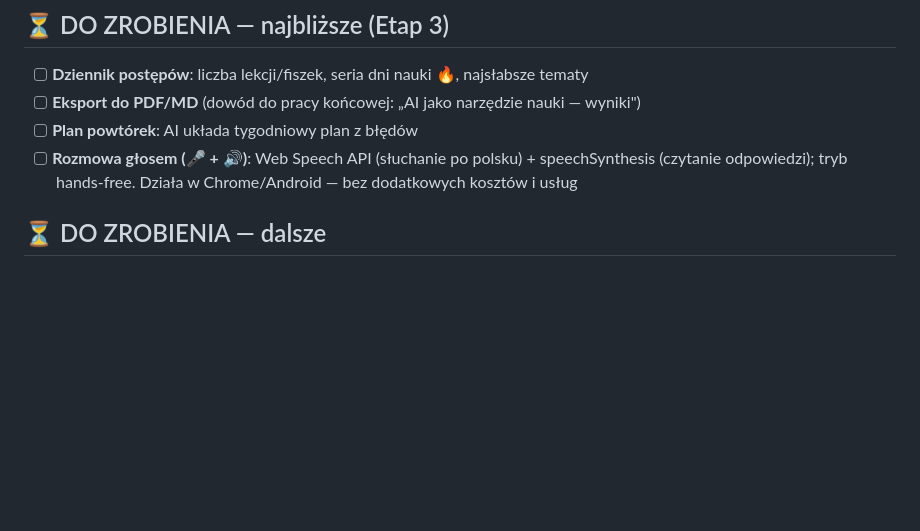
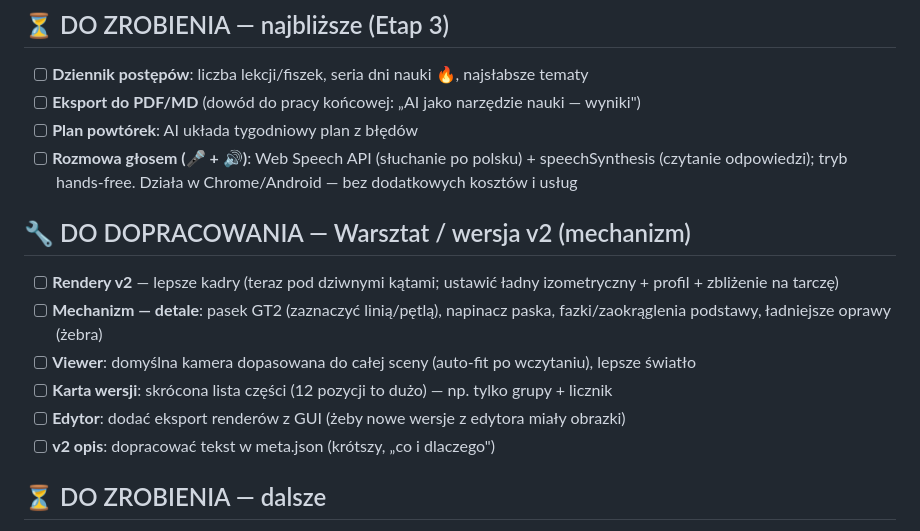
Before and after one commit to koradus4/projekt-felga, a Markdown page: DO-ZROBIENIA.md, the part around the change. Rendered like a GitHub page; blank space fills up the shorter version.

Commit message:
DO-ZROBIENIA: lista dopracowania Warsztat/v2 na jutro

```diff
--- a/DO-ZROBIENIA.md
+++ b/DO-ZROBIENIA.md
@@ -16,6 +16,14 @@ _Ostatnia aktualizacja: 24.09.2026 · autor: Kamil Borkowski · opiekun: Konrad
 - [ ] **Eksport do PDF/MD** (dowód do pracy końcowej: „AI jako narzędzie nauki — wyniki")
 - [ ] **Plan powtórek**: AI układa tygodniowy plan z błędów
 - [ ] **Rozmowa głosem (🎤 + 🔊)**: Web Speech API (słuchanie po polsku) + speechSynthesis (czytanie odpowiedzi); tryb hands-free. Działa w Chrome/Android — bez dodatkowych kosztów i usług
+
+## 🔧 DO DOPRACOWANIA — Warsztat / wersja v2 (mechanizm)
+- [ ] **Rendery v2** — lepsze kadry (teraz pod dziwnymi kątami; ustawić ładny izometryczny + profil + zbliżenie na tarczę)
+- [ ] **Mechanizm — detale**: pasek GT2 (zaznaczyć linią/pętlą), napinacz paska, fazki/zaokrąglenia podstawy, ładniejsze oprawy (żebra)
+- [ ] **Viewer**: domyślna kamera dopasowana do całej sceny (auto-fit po wczytaniu), lepsze światło
+- [ ] **Karta wersji**: skrócona lista części (12 pozycji to dużo) — np. tylko grupy + licznik
+- [ ] **Edytor**: dodać eksport renderów z GUI (żeby nowe wersje z edytora miały obrazki)
+- [ ] **v2 opis**: dopracować tekst w meta.json (krótszy, „co i dlaczego")
 
 ## ⏳ DO ZROBIENIA — dalsze
 - [ ] **Kafel „Praca końcowa"** — egzamin próbny z rozdziałów pracy
```
